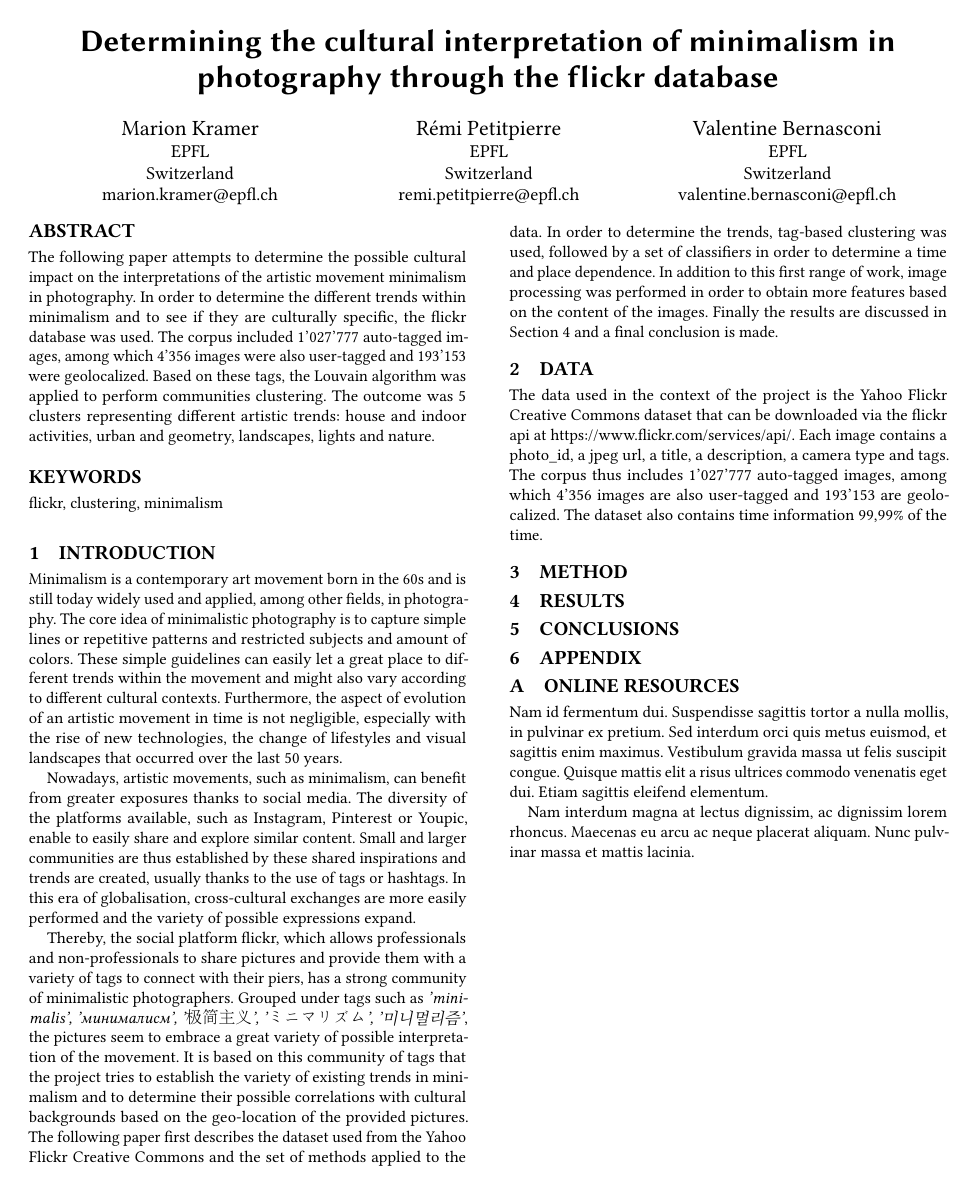
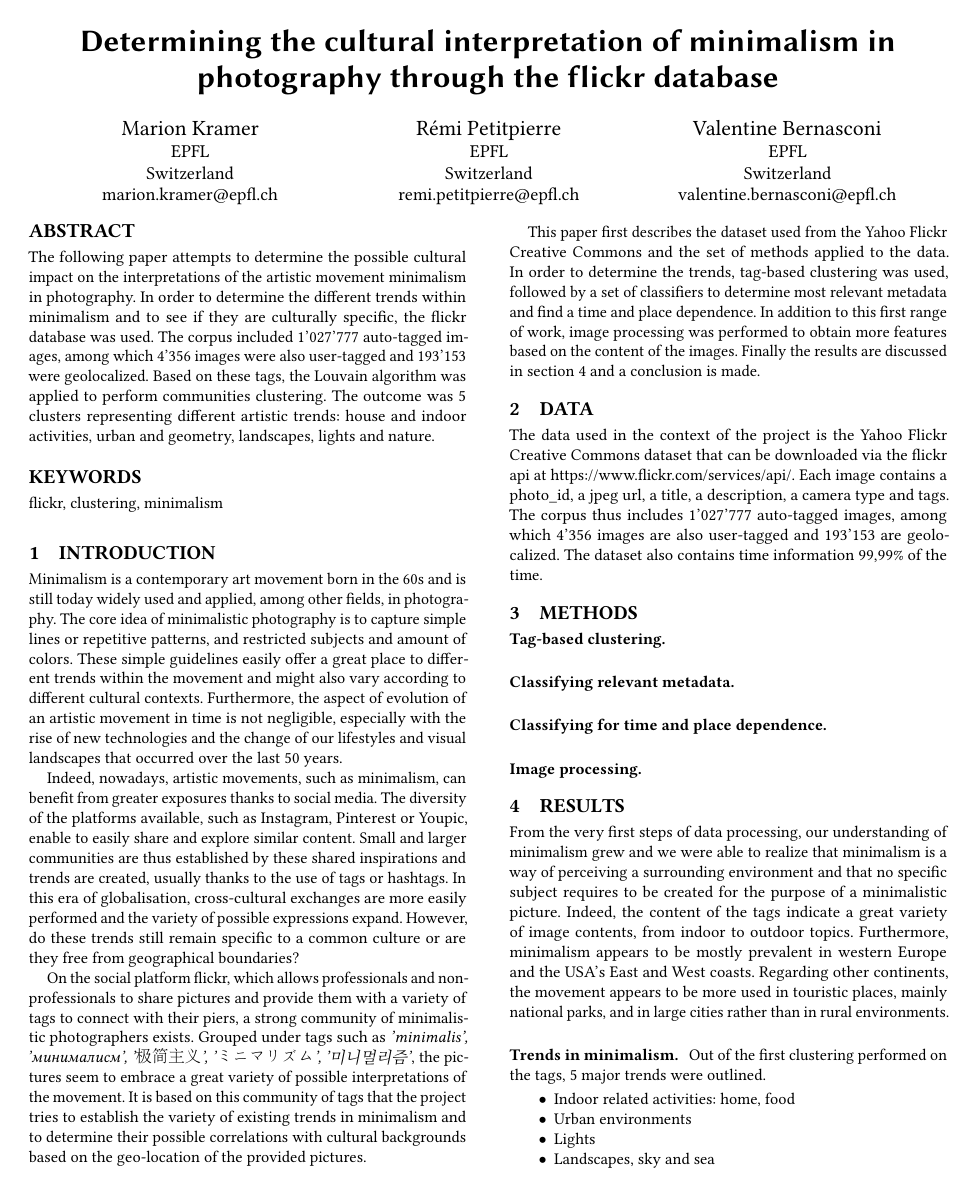
Before and after one commit to RPetitpierre/Minimalism_on_flickr, a LaTeX paper (report/TexReport/sample-sigconf.tex): the whole page before the commit and page 1 of 2 after it. The pictures show the PDF file report/TexReport/sample-sigconf.pdf that the author committed with the source.

Commit message:
Added Intro, first part of results

```diff
--- a/report/TexReport/sample-sigconf.tex
+++ b/report/TexReport/sample-sigconf.tex
@@ -145 +150,2 @@ Minimalism is a contemporary art movement born in the 60s and is still today wid
 
+Indeed, nowadays, artistic movements, such as minimalism, can benefit from greater exposures thanks to social media. The diversity of the platforms available, such as Instagram, Pinterest or Youpic, enable to easily share and explore similar content. Small and larger communities are thus established by these shared inspirations and trends are created, usually thanks to the use of tags or hashtags. In this era of globalisation, cross-cultural exchanges are more easily performed and the variety of possible expressions expand. However, do these trends still remain specific to a common culture or are they free from geographical boundaries?
@@ -147,5 +152,7 @@ Nowadays, artistic movements, such as minimalism, can benefit from greater expos
 
-Thereby, the social platform flickr, which allows professionals and non-professionals to share pictures and provide them with a variety of tags to connect with their piers, has a strong community of minimalistic photographers. Grouped under tags such as \textit{'minimalis',  '{\fontencoding{OT2}\selectfont minimalism}', '\begin{CJK*}{UTF8}{gbsn}极简主义\end{CJK*}', '\begin{CJK*}{UTF8}{gbsn}ミニマリズム\end{CJK*}', '미니멀리즘'}, the pictures seem to embrace a great variety of possible interpretation of the movement. It is based on this community of tags that the project tries to establish the variety of existing trends in minimalism and to determine their possible correlations with cultural backgrounds based on the geo-location of the provided pictures. The following paper first describes the dataset used from the Yahoo Flickr Creative Commons and the set of methods applied to the data. In order to determine the trends, tag-based clustering was used, followed by a set of classifiers in order to determine a time and place dependence. In addition to this first range of work, image processing was performed in order to obtain more features based on the content of the images. Finally the results are discussed in Section 4 and a final conclusion is made.
+On the social platform flickr, which allows professionals and non-professionals to share pictures and provide them with a variety of tags to connect with their piers, a strong community of minimalistic photographers exists. Grouped under tags such as \textit{'minimalis',  '{\fontencoding{OT2}\selectfont minimalism}', '\begin{CJK*}{UTF8}{gbsn}极简主义\end{CJK*}', '\begin{CJK*}{UTF8}{gbsn}ミニマリズム\end{CJK*}', '미니멀리즘'}, the pictures seem to embrace a great variety of possible interpretations of the movement. It is based on this community of tags that the project tries to establish the variety of existing trends in minimalism and to determine their possible correlations with cultural backgrounds based on the geo-location of the provided pictures.
+
+This paper first describes the dataset used from the Yahoo Flickr Creative Commons and the set of methods applied to the data. In order to determine the trends, tag-based clustering was used, followed by a set of classifiers to determine most relevant metadata and find a time and place dependence. In addition to this first range of work, image processing was performed to obtain more features based on the content of the images. Finally the results are discussed in section 4 and a conclusion is made.
 
 \section{Data}
 The data used in the context of the project is the Yahoo Flickr Creative Commons dataset that can be downloaded via the flickr api at \url{https://www.flickr.com/services/api/}. Each image contains a photo\_id, a jpeg url, a title, a description, a camera type and tags. The corpus thus includes 1'027'777 auto-tagged images, among which 4'356  images are also user-tagged and 193'153 are geolocalized. The dataset also contains time information 99,99\% of the time.
@@ -177,4 +184,19 @@ The data used in the context of the project is the Yahoo Flickr Creative Commons
 %\end{itemize}
 
 
-\section{Method}
+\section{Methods}
+\subsection*{Tag-based clustering.}
+\subsection*{Classifying relevant metadata.}
+\subsection*{Classifying for time and place dependence.}
+\subsection*{Image processing.}
+\section{Results}
+From the very first steps of data processing, our understanding of minimalism grew and we were able to realize that minimalism is a way of perceiving a surrounding environment and that no specific subject requires to be created for the purpose of a minimalistic picture. Indeed, the content of the tags indicate a great variety of image contents, from indoor to outdoor topics. Furthermore, minimalism appears to be mostly prevalent in western Europe and the USA's East and West coasts. Regarding other continents, the movement appears to be more used in touristic places, mainly national parks, and in large cities rather than in rural environments.
+\subsection*{Trends in minimalism.}
+Out of the first clustering performed on the tags, 5 major trends were outlined.
+	\begin{itemize}
+		\item Indoor related activities: home, food
+		\item Urban environments
+		\item Lights
+		\item Landscapes, sky and sea
+		\item Nature (macro pictures)
+	\end{itemize}
```
Also changed, not shown: report/TexReport/sample-sigconf.pdf, report/TexReport/sample-sigconf.tex (16 more changed lines).
